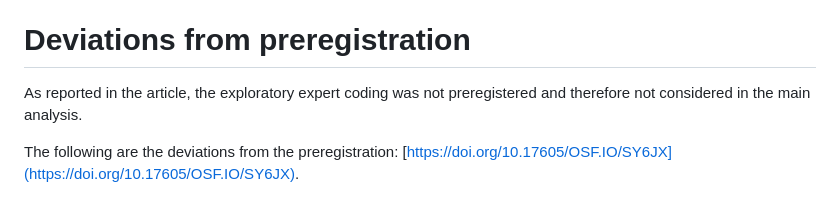
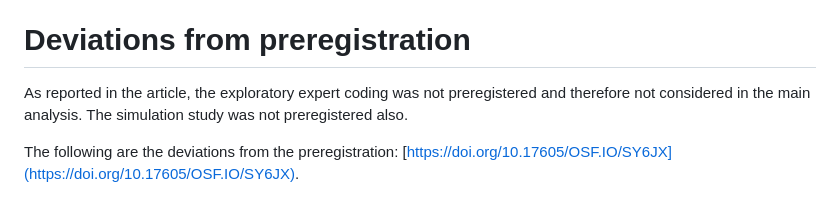
Before and after one commit to chainsawriot/frame, a Markdown page: deviation.md, the part around the change printed below. Drawn GitHub-style.

Commit message:
Add further clarification in the deviation document

```diff
--- a/deviation.md
+++ b/deviation.md
@@ -8,7 +8,7 @@ The exploratory expert coding started on January 30, 2023 (after the analysis of
 
 # Deviations from preregistration
 
-As reported in the article, the exploratory expert coding was not preregistered and therefore not considered in the main analysis.
+As reported in the article, the exploratory expert coding was not preregistered and therefore not considered in the main analysis. The simulation study was not preregistered also.
 
 The following are the deviations from the preregistration: [https://doi.org/10.17605/OSF.IO/SY6JX](https://doi.org/10.17605/OSF.IO/SY6JX).
 
```
Also changed, not shown: other parts of deviation.md (+1 -1 lines).
